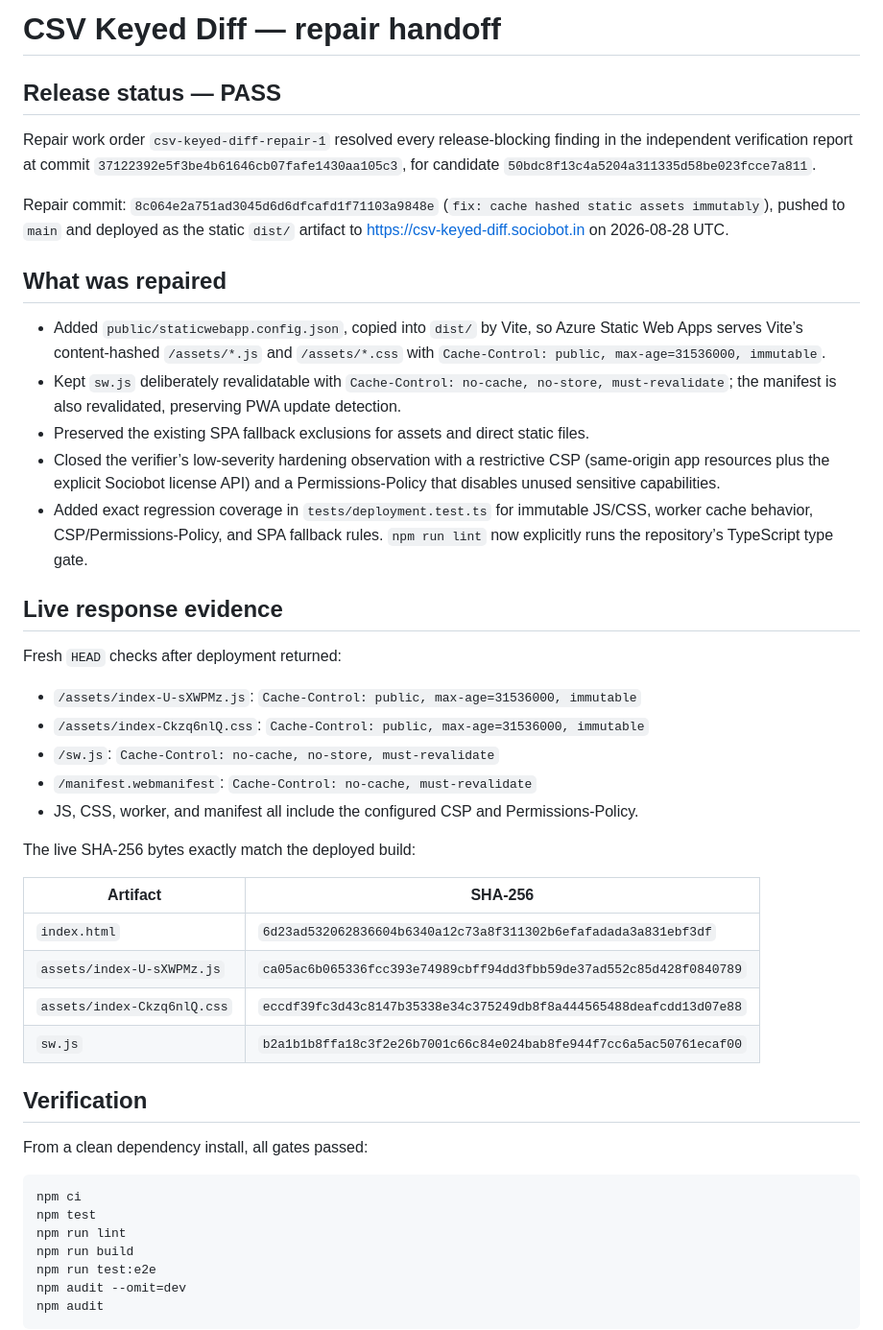
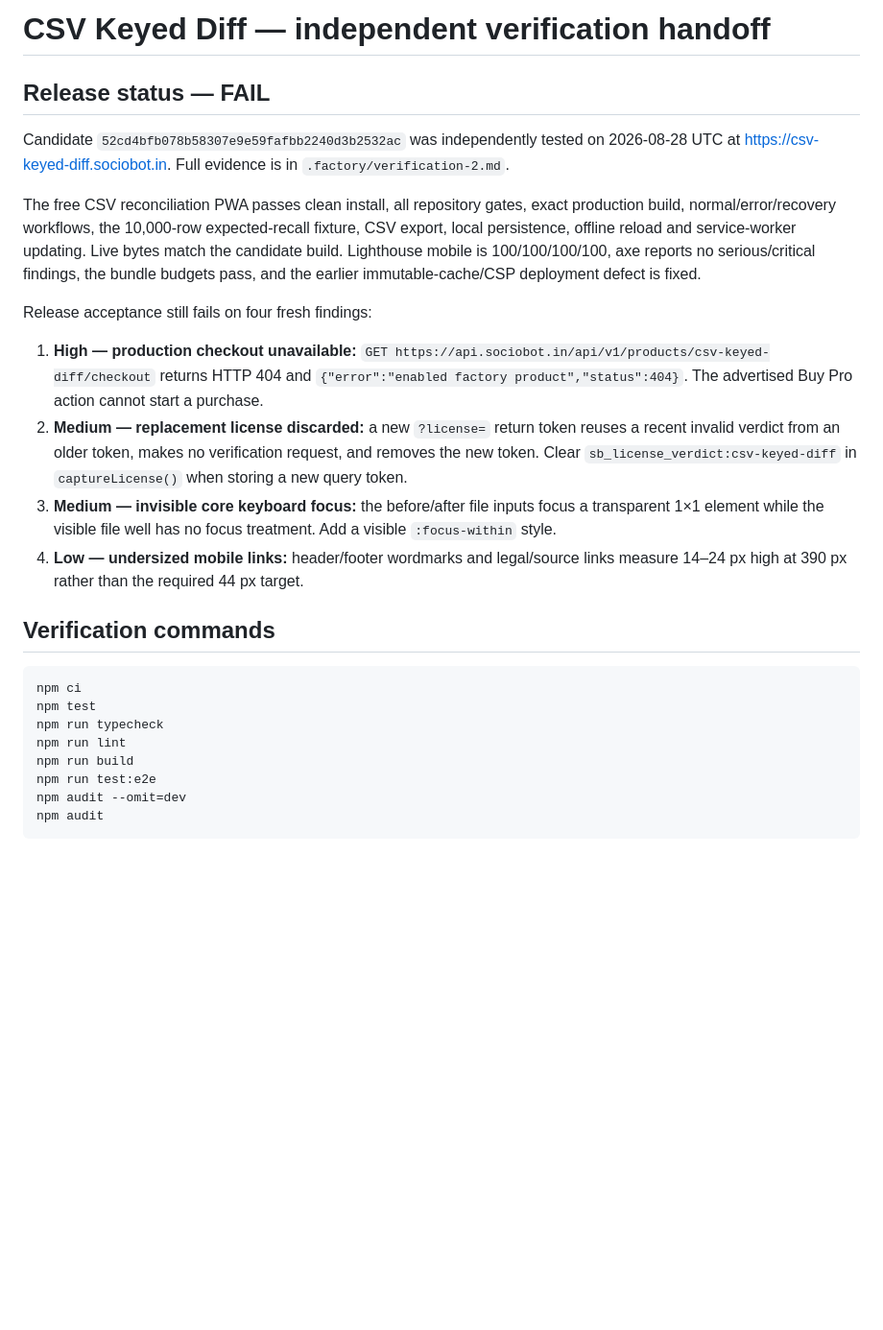
Before and after one commit to B-Divyesh/sf-csv-keyed-diff, a Markdown page: .factory/handoff.md, the part around one of its changes. Shown at 96% size. Rendered like a GitHub page; blank space fills up the shorter version.

Commit message:
docs: record independent verification failure

````diff
--- a/.factory/handoff.md
+++ b/.factory/handoff.md
@@ -1,45 +1,24 @@
-# CSV Keyed Diff — repair handoff
+# CSV Keyed Diff — independent verification handoff
 
-## Release status — PASS
+## Release status — FAIL
 
-Repair work order `csv-keyed-diff-repair-1` resolved every release-blocking finding in the independent verification report at commit `37122392e5f3be4b61646cb07fafe1430aa105c3`, for candidate `50bdc8f13c4a5204a311335d58be023fcce7a811`.
+Candidate `52cd4bfb078b58307e9e59fafbb2240d3b2532ac` was independently tested on 2026-08-28 UTC at <https://csv-keyed-diff.sociobot.in>. Full evidence is in `.factory/verification-2.md`.
 
-Repair commit: `8c064e2a751ad3045d6d6dfcafd1f71103a9848e` (`fix: cache hashed static assets immutably`), pushed to `main` and deployed as the static `dist/` artifact to <https://csv-keyed-diff.sociobot.in> on 2026-08-28 UTC.
+The free CSV reconciliation PWA passes clean install, all repository gates, exact production build, normal/error/recovery workflows, the 10,000-row expected-recall fixture, CSV export, local persistence, offline reload and service-worker updating. Live bytes match the candidate build. Lighthouse mobile is 100/100/100/100, axe reports no serious/critical findings, the bundle budgets pass, and the earlier immutable-cache/CSP deployment defect is fixed.
 
-## What was repaired
+Release acceptance still fails on four fresh findings:
 
-- Added `public/staticwebapp.config.json`, copied into `dist/` by Vite, so Azure Static Web Apps serves Vite’s content-hashed `/assets/*.js` and `/assets/*.css` with `Cache-Control: public, max-age=31536000, immutable`.
-- Kept `sw.js` deliberately revalidatable with `Cache-Control: no-cache, no-store, must-revalidate`; the manifest is also revalidated, preserving PWA update detection.
-- Preserved the existing SPA fallback exclusions for assets and direct static files.
-- Closed the verifier’s low-severity hardening observation with a restrictive CSP (same-origin app resources plus the explicit Sociobot license API) and a Permissions-Policy that disables unused sensitive capabilities.
-- Added exact regression coverage in `tests/deployment.test.ts` for immutable JS/CSS, worker cache behavior, CSP/Permissions-Policy, and SPA fallback rules. `npm run lint` now explicitly runs the repository’s TypeScript type gate.
+1. **High — production checkout unavailable:** `GET https://api.sociobot.in/api/v1/products/csv-keyed-diff/checkout` returns HTTP 404 and `{"error":"enabled factory product","status":404}`. The advertised Buy Pro action cannot start a purchase.
+2. **Medium — replacement license discarded:** a new `?license=` return token reuses a recent invalid verdict from an older token, makes no verification request, and removes the new token. Clear `sb_license_verdict:csv-keyed-diff` in `captureLicense()` when storing a new query token.
+3. **Medium — invisible core keyboard focus:** the before/after file inputs focus a transparent 1×1 element while the visible file well has no focus treatment. Add a visible `:focus-within` style.
+4. **Low — undersized mobile links:** header/footer wordmarks and legal/source links measure 14–24 px high at 390 px rather than the required 44 px target.
 
-## Live response evidence
-
-Fresh `HEAD` checks after deployment returned:
-
-- `/assets/index-U-sXWPMz.js`: `Cache-Control: public, max-age=31536000, immutable`
-- `/assets/index-Ckzq6nlQ.css`: `Cache-Control: public, max-age=31536000, immutable`
-- `/sw.js`: `Cache-Control: no-cache, no-store, must-revalidate`
-- `/manifest.webmanifest`: `Cache-Control: no-cache, must-revalidate`
-- JS, CSS, worker, and manifest all include the configured CSP and Permissions-Policy.
-
-The live SHA-256 bytes exactly match the deployed build:
-
-| Artifact | SHA-256 |
-| --- | --- |
-| `index.html` | `6d23ad532062836604b6340a12c73a8f311302b6efafadada3a831ebf3df` |
-| `assets/index-U-sXWPMz.js` | `ca05ac6b065336fcc393e74989cbff94dd3fbb59de37ad552c85d428f0840789` |
-| `assets/index-Ckzq6nlQ.css` | `eccdf39fc3d43c8147b35338e34c375249db8f8a444565488deafcdd13d07e88` |
-| `sw.js` | `b2a1b1b8ffa18c3f2e26b7001c66c84e024bab8fe944f7cc6a5ac50761ecaf00` |
-
-## Verification
-
-From a clean dependency install, all gates passed:
+## Verification commands
 
 ```sh
 npm ci
 npm test
+npm run typecheck
 npm run lint
 npm run build
 npm run test:e2e
````
Also changed, not shown: other parts of .factory/handoff.md (+9 -21 lines), .factory/verification-2.md (added, +92 -0 lines).
